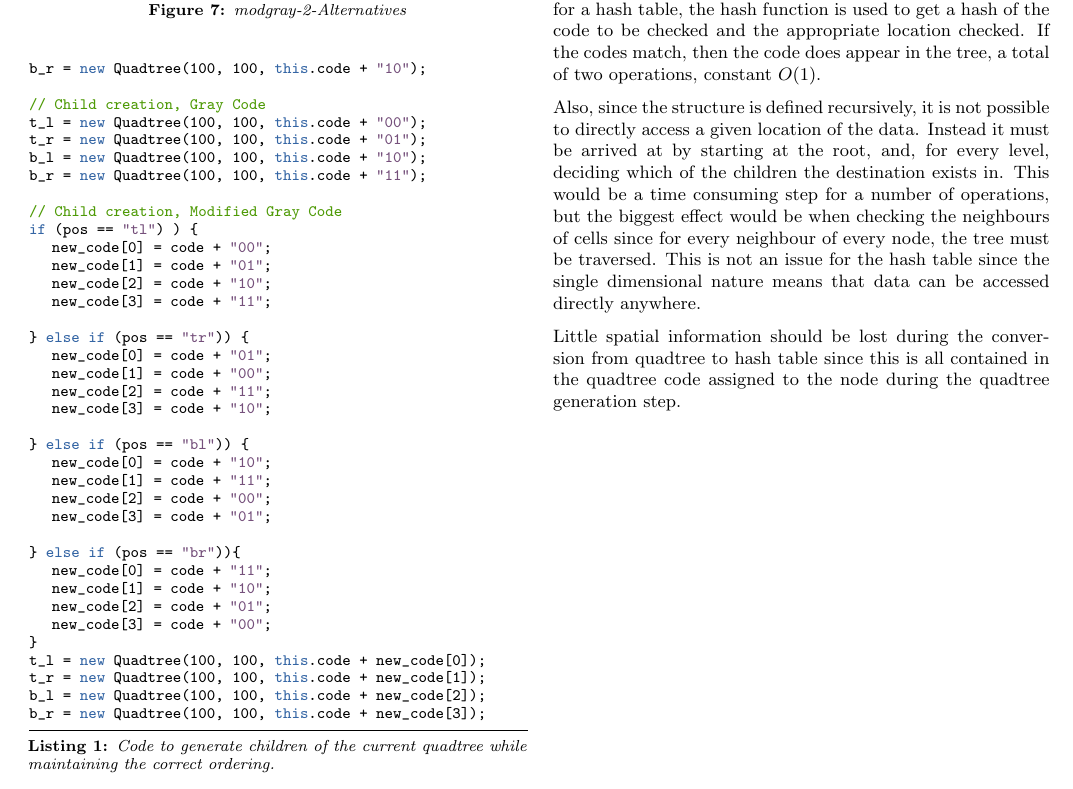
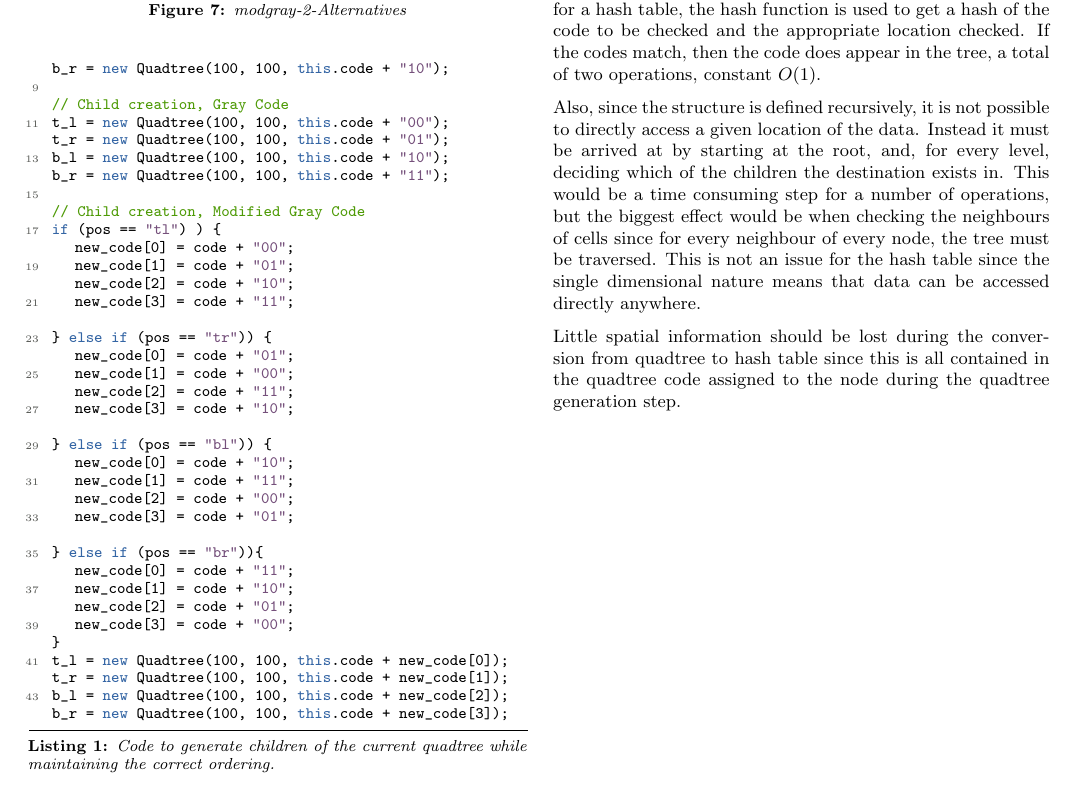
Before and after one commit to joshaw/MScProject, a LaTeX document (Report/mainfile.tex): part of page 10 of 23, cut so that both start at the same text. Compiled offline with pdfLaTeX.

Commit message:
Format code in latex

```diff
--- a/Report/mainfile.tex
+++ b/Report/mainfile.tex
@@ -89,8 +89,10 @@
 	captionpos=b,
 	columns=flexible,
 	basicstyle={\small\ttfamily},
-	numbers=none,
+	numbers=left,
+	numbersep=-5pt,
 	numberstyle=\tiny\color{grey},
+	stepnumber=2,
 	keywordstyle=\color{blue},
 	commentstyle=\color{dkgreen},
 	stringstyle=\color{purple},
@@ -98,6 +100,8 @@
 	breakatwhitespace=true,
 	tabsize=3,
 	linewidth=8.8cm,
+	morekeywords={each,in},
+	escapeinside={(*@}{@*)}
 }
 
 %% BIBIOGRAPHY -----------------------------------------------------------------
```
Also changed, not shown: Report/quadtree/quadtree.tex (+2 -1 lines), Report/mainfile.tex (2 more changed lines).
